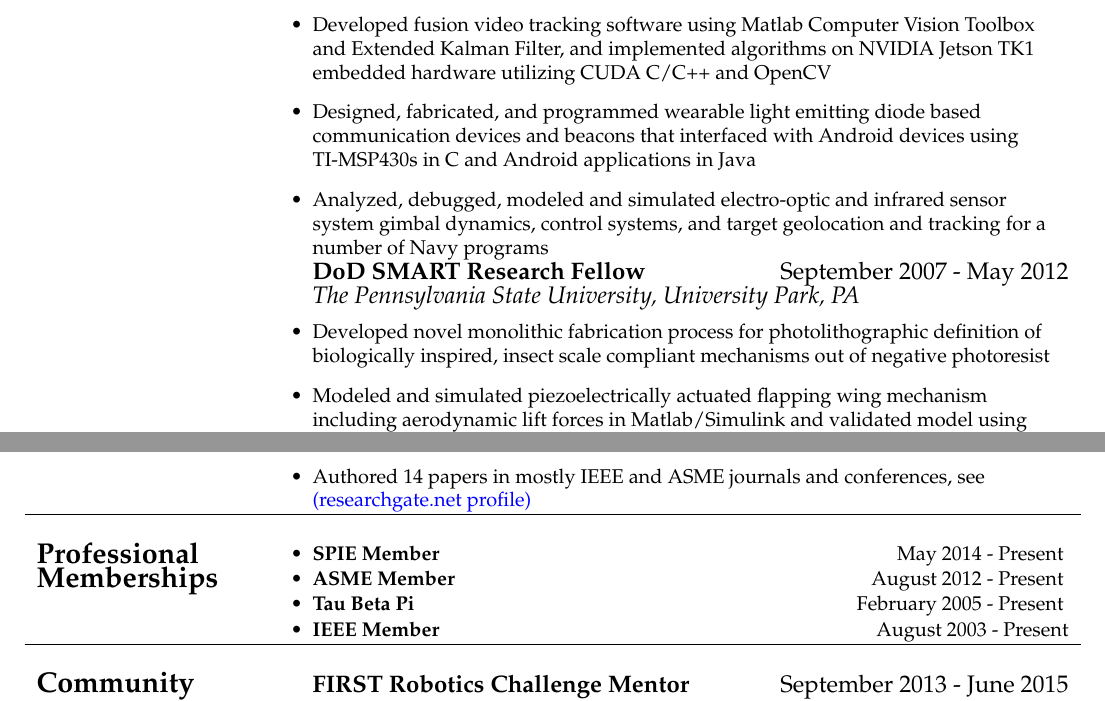
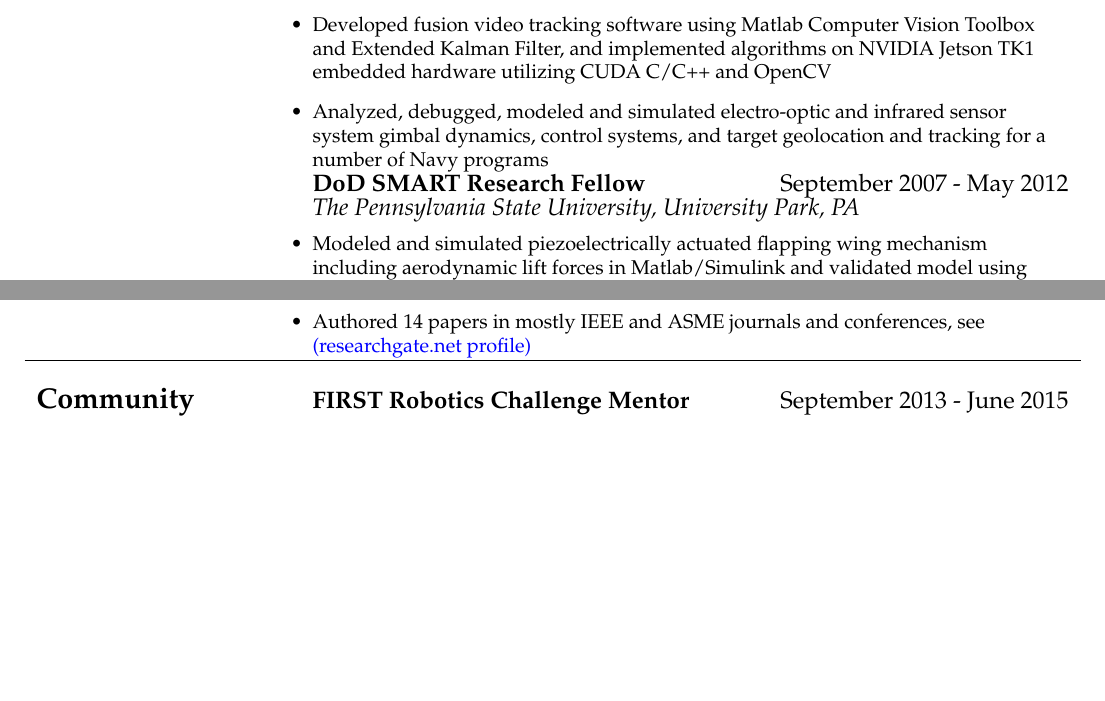
Before and after one commit to kmateti/resume, a LaTeX CV (resume.tex, which reads experience/crane.tex, experience/pennstate.tex): two parts of pages 2 and 3 of 3 before the commit and two parts of pages 1 and 2 of 2 after it, joined at a grey line, cut so that both start at the same text, the shorter picture padded with empty space. Compiled offline with pdfLaTeX.

Commit message:
Modified experience

```diff
--- a/experience/crane.tex
+++ b/experience/crane.tex
@@ -1,7 +1,7 @@
 \begin{itemize} [leftmargin = \itemmargin]
 	\item Secured and managed over \$1 million in research funding to the Electro-Optic Technology Division, resulting in 3 patents, 3 papers, additional funding from customers, and technical development and mentorship of junior engineers
 	\item Developed fusion video tracking software using Matlab Computer Vision Toolbox and Extended Kalman Filter, and implemented algorithms on NVIDIA Jetson TK1 embedded hardware utilizing CUDA C/C++ and OpenCV
-	\item Designed, fabricated, and programmed wearable light emitting diode based communication devices and beacons that interfaced with Android devices using TI-MSP430s in C and Android applications in Java
+
 	\item Analyzed, debugged, modeled and simulated electro-optic and infrared sensor system gimbal dynamics, control systems, and target geolocation and tracking for a number of Navy programs
 
 \end{itemize}
--- a/experience/pennstate.tex
+++ b/experience/pennstate.tex
@@ -1,5 +1,4 @@
 	\begin{itemize}[leftmargin = \itemmargin]
-	\item Developed novel monolithic fabrication process for photolithographic definition of biologically inspired, insect scale compliant mechanisms out of negative photoresist
 	\item Modeled and simulated piezoelectrically actuated flapping wing mechanism including aerodynamic lift forces in Matlab/Simulink and validated model using experimental results in air and in vacuum
 	\item Measured large wing angular positions using high speed stroboscopic photography and image processing using Matlab, and small signal response using a laser vibrometer
 	\end{itemize}
--- a/resume.tex
+++ b/resume.tex
@@ -67,7 +67,7 @@
 \input{patentsandpublications}
 
 %% Professional Memberships
-\input{other/professionalmemberships}
+%\input{other/professionalmemberships}
 
 %% Community Service
 \input{other/communityservice}
```
